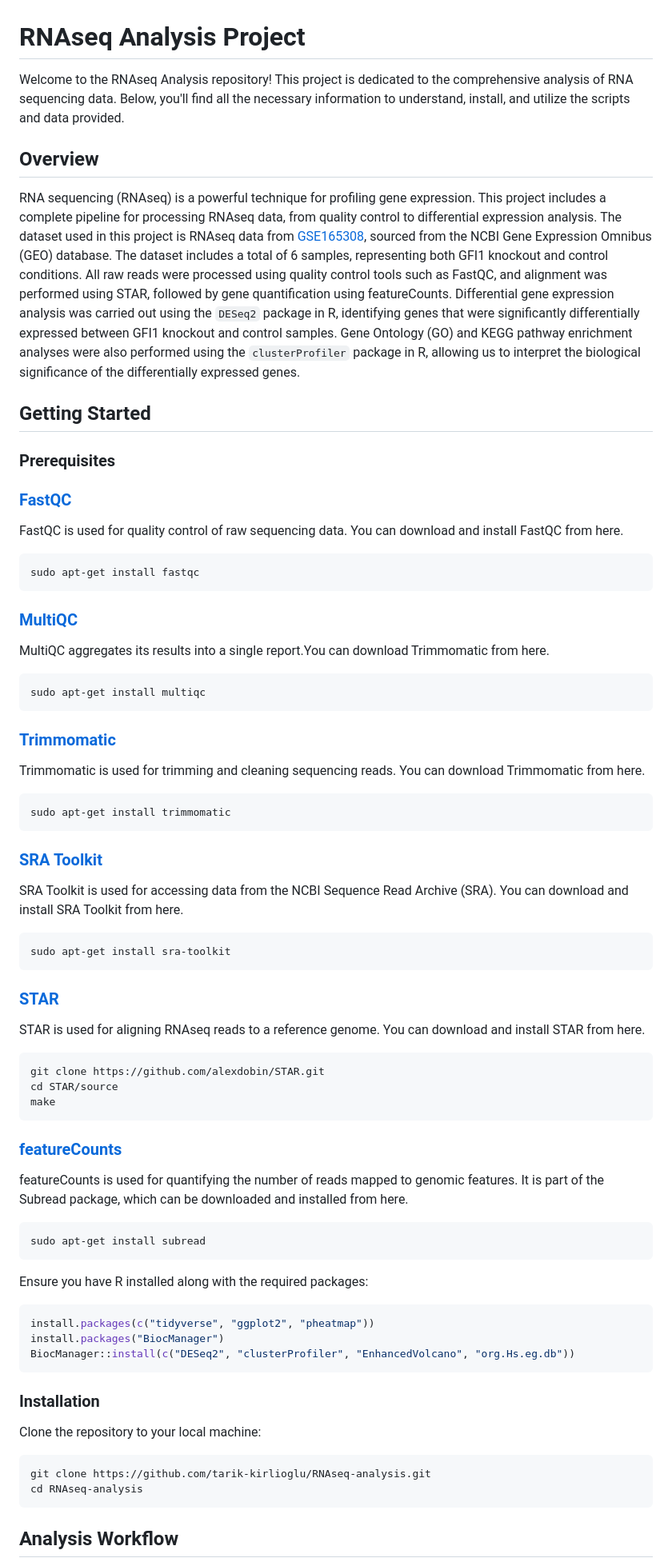
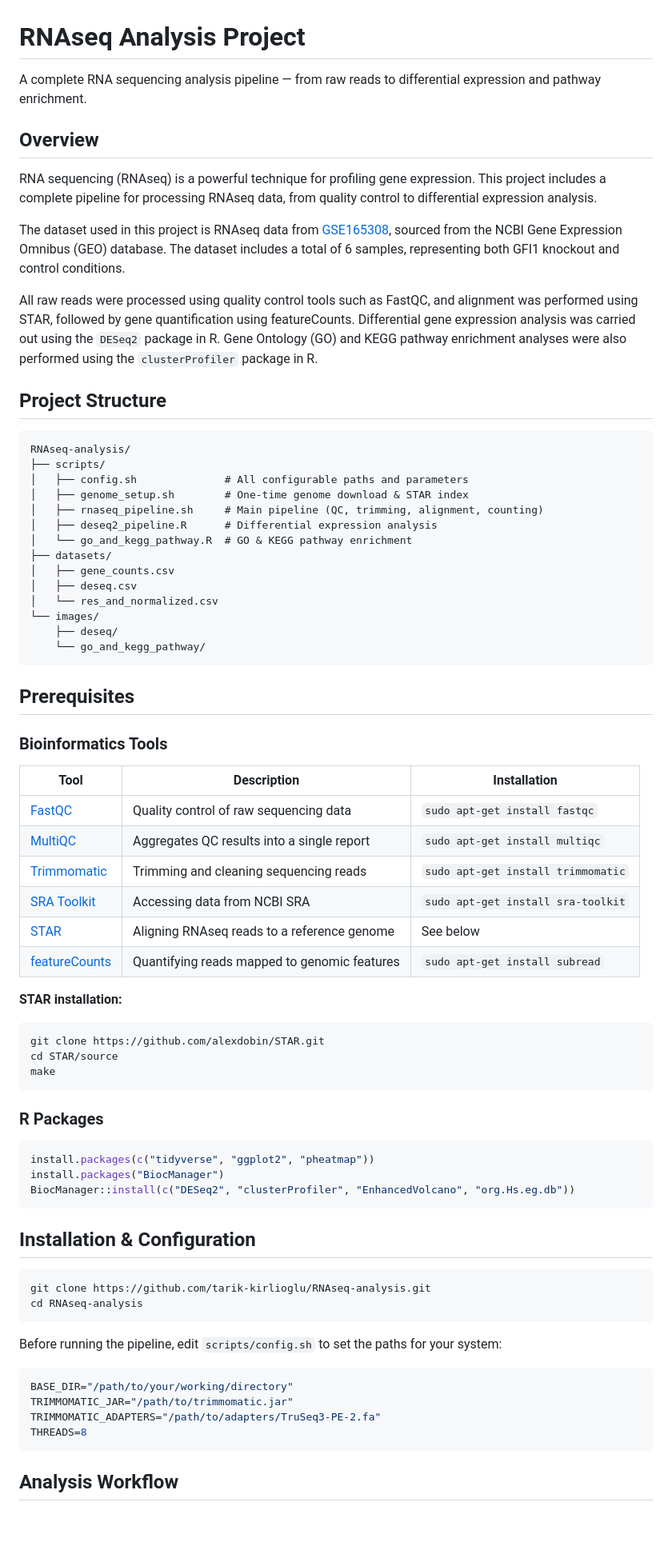
Before and after one commit to tarik-kirlioglu/RNAseq-analysis, a Markdown page: README.md, the part around one of its changes. Shown at 80% size. Drawn GitHub-style; blank space fills up the shorter version.

````diff
--- a/README.md
+++ b/README.md
@@ -1,58 +1,77 @@
 
 # RNAseq Analysis Project
 
-Welcome to the RNAseq Analysis repository! This project is dedicated to the comprehensive analysis of RNA sequencing data. Below, you'll find all the necessary information to understand, install, and utilize the scripts and data provided.
+A complete RNA sequencing analysis pipeline — from raw reads to differential expression and pathway enrichment.
 
 ## Overview
-RNA sequencing (RNAseq) is a powerful technique for profiling gene expression. This project includes a complete pipeline for processing RNAseq data, from quality control to differential expression analysis. The dataset used in this project is RNAseq data from [GSE165308](https://www.ncbi.nlm.nih.gov/geo/query/acc.cgi?acc=GSE165308), sourced from the NCBI Gene Expression Omnibus (GEO) database. The dataset includes a total of 6 samples, representing both GFI1 knockout and control conditions. All raw reads were processed using quality control tools such as FastQC, and alignment was performed using STAR, followed by gene quantification using featureCounts. Differential gene expression analysis was carried out using the `DESeq2` package in R, identifying genes that were significantly differentially expressed between GFI1 knockout and control samples. Gene Ontology (GO) and KEGG pathway enrichment analyses were also performed using the `clusterProfiler` package in R, allowing us to interpret the biological significance of the differentially expressed genes.
 
-## Getting Started
-### Prerequisites
-### [FastQC](https://www.bioinformatics.babraham.ac.uk/projects/fastqc/)
-FastQC is used for quality control of raw sequencing data. You can download and install FastQC from here.
+RNA sequencing (RNAseq) is a powerful technique for profiling gene expression. This project includes a complete pipeline for processing RNAseq data, from quality control to differential expression analysis.
 
-```bash
-sudo apt-get install fastqc
+The dataset used in this project is RNAseq data from [GSE165308](https://www.ncbi.nlm.nih.gov/geo/query/acc.cgi?acc=GSE165308), sourced from the NCBI Gene Expression Omnibus (GEO) database. The dataset includes a total of 6 samples, representing both GFI1 knockout and control conditions.
+
+All raw reads were processed using quality control tools such as FastQC, and alignment was performed using STAR, followed by gene quantification using featureCounts. Differential gene expression analysis was carried out using the `DESeq2` package in R. Gene Ontology (GO) and KEGG pathway enrichment analyses were also performed using the `clusterProfiler` package in R.
+
+## Project Structure
+
 ```
-### [MultiQC](https://github.com/MultiQC/MultiQC)
-MultiQC aggregates its results into a single report.You can download Trimmomatic from here.
-```bash
-sudo apt-get install multiqc
+RNAseq-analysis/
+├── scripts/
+│   ├── config.sh              # All configurable paths and parameters
+│   ├── genome_setup.sh        # One-time genome download & STAR index
+│   ├── rnaseq_pipeline.sh     # Main pipeline (QC, trimming, alignment, counting)
+│   ├── deseq2_pipeline.R      # Differential expression analysis
+│   └── go_and_kegg_pathway.R  # GO & KEGG pathway enrichment
+├── datasets/
+│   ├── gene_counts.csv
+│   ├── deseq.csv
+│   └── res_and_normalized.csv
+└── images/
+    ├── deseq/
+    └── go_and_kegg_pathway/
 ```
-### [Trimmomatic](http://www.usadellab.org/cms/index.php?page=trimmomatic)
-Trimmomatic is used for trimming and cleaning sequencing reads. You can download Trimmomatic from here.
-```bash
-sudo apt-get install trimmomatic
-```
-### [SRA Toolkit](https://github.com/ncbi/sra-tools)
-SRA Toolkit is used for accessing data from the NCBI Sequence Read Archive (SRA). You can download and install SRA Toolkit from here.
 
-```bash
-sudo apt-get install sra-toolkit
-```
-### [STAR](https://github.com/alexdobin/STAR)
-STAR is used for aligning RNAseq reads to a reference genome. You can download and install STAR from here.
+## Prerequisites
 
+### Bioinformatics Tools
+
+| Tool | Description | Installation |
+|------|-------------|-------------|
+| [FastQC](https://www.bioinformatics.babraham.ac.uk/projects/fastqc/) | Quality control of raw sequencing data | `sudo apt-get install fastqc` |
+| [MultiQC](https://github.com/MultiQC/MultiQC) | Aggregates QC results into a single report | `sudo apt-get install multiqc` |
+| [Trimmomatic](http://www.usadellab.org/cms/index.php?page=trimmomatic) | Trimming and cleaning sequencing reads | `sudo apt-get install trimmomatic` |
+| [SRA Toolkit](https://github.com/ncbi/sra-tools) | Accessing data from NCBI SRA | `sudo apt-get install sra-toolkit` |
+| [STAR](https://github.com/alexdobin/STAR) | Aligning RNAseq reads to a reference genome | See below |
+| [featureCounts](https://subread.sourceforge.net/featureCounts.html) | Quantifying reads mapped to genomic features | `sudo apt-get install subread` |
+
+**STAR installation:**
 ```bash
 git clone https://github.com/alexdobin/STAR.git
 cd STAR/source
 make
 ```
-### [featureCounts](https://subread.sourceforge.net/featureCounts.html)
-featureCounts is used for quantifying the number of reads mapped to genomic features. It is part of the Subread package, which can be downloaded and installed from here.
-```bash
-sudo apt-get install subread
-```
-Ensure you have R installed along with the required packages:
+
+### R Packages
+
 ```R
 install.packages(c("tidyverse", "ggplot2", "pheatmap"))
 install.packages("BiocManager")
 BiocManager::install(c("DESeq2", "clusterProfiler", "EnhancedVolcano", "org.Hs.eg.db"))
 ```
-### Installation
-Clone the repository to your local machine:
+
+## Installation & Configuration
+
 ```bash
 git clone https://github.com/tarik-kirlioglu/RNAseq-analysis.git
 cd RNAseq-analysis
 ```
+
+Before running the pipeline, edit `scripts/config.sh` to set the paths for your system:
+
+```bash
+BASE_DIR="/path/to/your/working/directory"
+TRIMMOMATIC_JAR="/path/to/trimmomatic.jar"
+TRIMMOMATIC_ADAPTERS="/path/to/adapters/TruSeq3-PE-2.fa"
+THREADS=8
+```
+
 ## Analysis Workflow
````
Also changed, not shown: other parts of README.md (+62 -8 lines).
